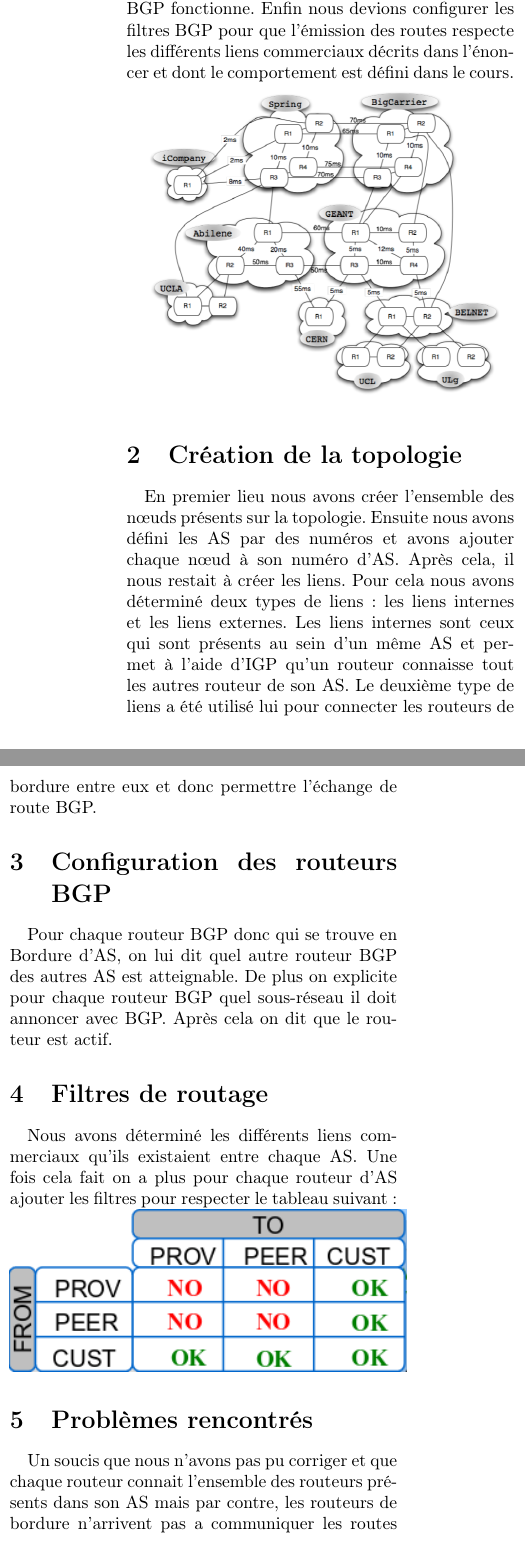
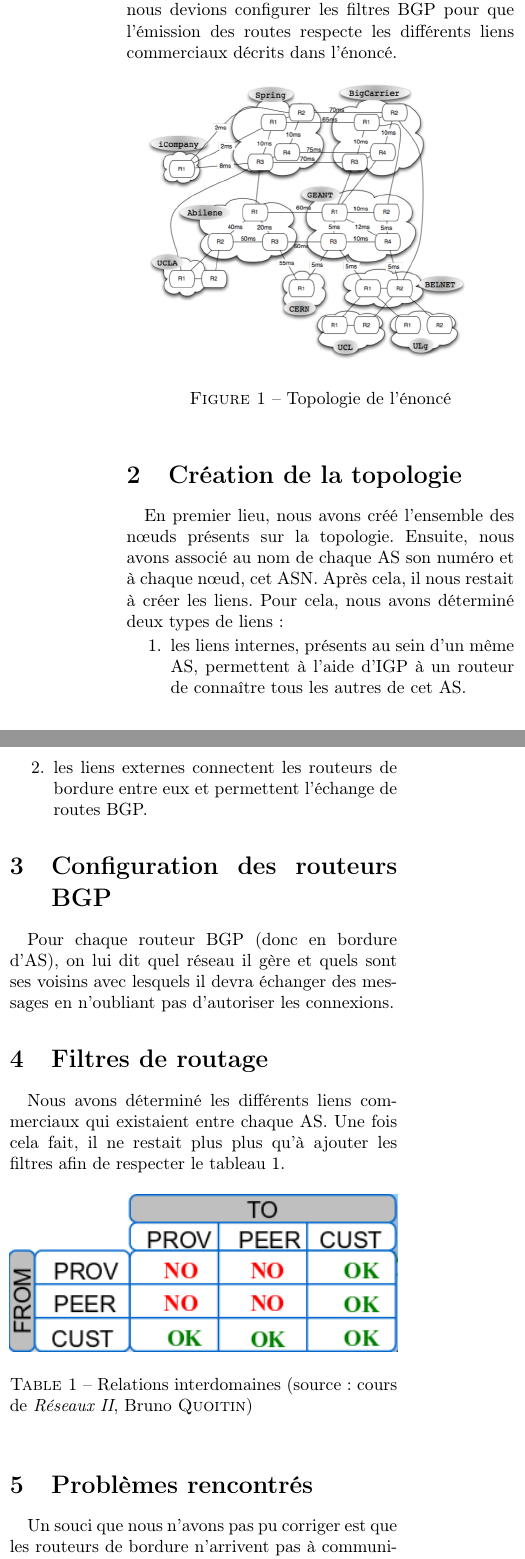
Before and after one commit to ghuysmans/tiny-internet-project, a LaTeX document (tip.tex): two parts of the columns of page 1 of 2, joined at a grey line, cut so that both start at the same text. Compiled offline with pdfLaTeX.

Commit message:
Improved the report

```diff
--- a/tip.tex
+++ b/tip.tex
@@ -7,23 +7,36 @@
 \usepackage{amssymb}
 \usepackage{graphicx}
 \title{Tiny Internet Project}
-\author{Huysmans Guillaume,Lempereur Martin}
+\author{Guillaume \textsc{Huysmans}, Martin \textsc{Lempereur}}
 \begin{document}
 \maketitle
+
 \section{Introduction}
-Le but de ce project était de reconstruire une certaine topologie composée de différents AS eux-même constitués de différents routeurs. En plus de cela nous devions paramétrer les routeurs pour que BGP fonctionne. Enfin nous devions configurer les filtres BGP pour que l'émission des routes respecte les différents liens commerciaux décrits dans l'énoncer et dont le comportement est défini dans le cours.
-\includegraphics[scale=0.3]{topo.png}
+Le but de ce projet était de reconstruire une certaine topologie (voir figure \ref{fig:topo}) composée de différents AS eux-mêmes constitués de différents routeurs, à l'instar d'Internet. En plus de cela, nous devions paramétrer BGP sur ces routeurs. Enfin, nous devions configurer les filtres BGP pour que l'émission des routes respecte les différents liens commerciaux décrits dans l'énoncé.
+\begin{figure}[h]
+	\includegraphics[width=\columnwidth]{topo.png}
+	\caption{Topologie de l'énoncé}
+	\label{fig:topo}
+\end{figure}
 
 \section{Création de la topologie}
-En premier lieu nous avons créer l'ensemble des nœuds présents sur la topologie. Ensuite nous avons défini les AS par des numéros et avons ajouter chaque nœud à son numéro d'AS.
-Après cela, il nous restait à créer les liens. Pour cela nous avons déterminé deux types de liens : les liens internes et les liens externes.
-Les liens internes sont ceux qui sont présents au sein d'un même AS et permet à l'aide d'IGP qu'un routeur connaisse tout les autres routeur de son AS. Le deuxième type de liens a été utilisé lui pour connecter les routeurs de bordure entre eux et donc permettre l'échange de route BGP.
+En premier lieu, nous avons créé l'ensemble des nœuds présents sur la topologie. Ensuite, nous avons associé au nom de chaque AS son numéro et à chaque nœud, cet ASN.
+Après cela, il nous restait à créer les liens. Pour cela, nous avons déterminé deux types de liens :
+\begin{enumerate}
+	\item les liens internes, présents au sein d'un même AS, permettent à l'aide d'IGP à un routeur de connaître tous les autres de cet AS.
+	\item les liens externes connectent les routeurs de bordure entre eux et permettent l'échange de routes BGP.
+\end{enumerate}
 
 \section{Configuration des routeurs BGP}
-Pour chaque routeur BGP donc qui se trouve en Bordure d'AS, on lui dit quel autre routeur BGP des autres AS est atteignable. De plus on explicite pour chaque routeur BGP quel sous-réseau il doit annoncer avec BGP. Après cela on dit que le routeur est actif.
+Pour chaque routeur BGP (donc en bordure d'AS), on lui dit quel réseau il gère et quels sont ses voisins avec lesquels il devra échanger des messages en n'oubliant pas d'autoriser les connexions.
+
 \section{Filtres de routage}
-Nous avons déterminé les différents liens commerciaux qu'ils existaient entre chaque AS. Une fois cela fait on a plus pour chaque routeur d'AS ajouter les filtres pour respecter le tableau suivant :
-\includegraphics[scale=0.7]{comlink.png}
+Nous avons déterminé les différents liens commerciaux qui existaient entre chaque AS. Une fois cela fait, il ne restait plus plus qu'à ajouter les filtres afin de respecter le tableau \ref{tab:rels}.
+\begin{table}[h]
+	\includegraphics[width=\columnwidth]{comlink.png}
+	\caption{Relations interdomaines (source : cours de \textit{Réseaux II}, Bruno \textsc{Quoitin})}
+	\label{tab:rels}
+\end{table}
+
 \section{Problèmes rencontrés}
-Un soucis que nous n'avons pas pu corriger et que chaque routeur connait l'ensemble des routeurs présents dans son AS mais par contre, les routeurs de bordure n'arrivent pas a communiquer les routes BGP calculées à d'autres routeur que ceux qui ont un liens direct avec eux au seins de leur AS.
-Par exemple dans notre cas R3 de Spring ne peux communiquer les routes BGP à R2 alors que R1 et R4 eux les connaissent. Alors que il existe une route IGP de R3 vers R2.
+Un souci que nous n'avons pas pu corriger est que les routeurs de bordure n'arrivent pas à communiquer les routes BGP calculées à d'autres routeurs que ceux qui ont un lien direct avec eux au sein de leur AS.
```
Also changed, not shown: tip.tex (7 more changed lines).
